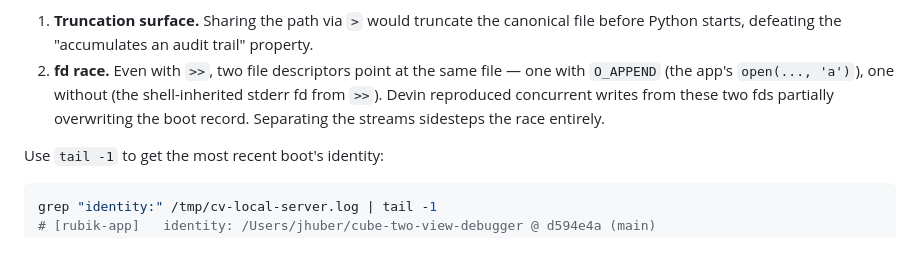
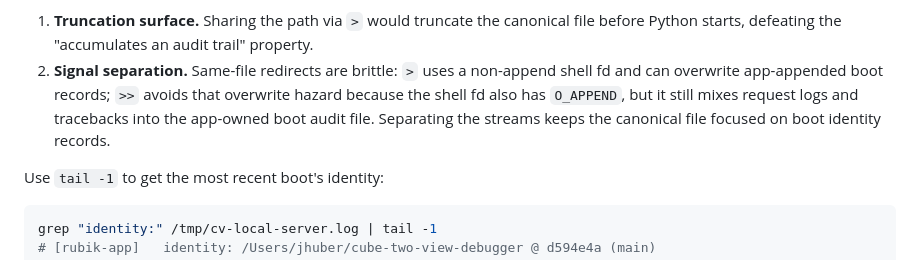
Before and after one commit to jeffhuber/cube-two-view-debugger, a Markdown page: CLAUDE.md, the part around the change. Rendered like a GitHub page.

Commit message:
Clarify canonical log redirect guidance

```diff
--- a/CLAUDE.md
+++ b/CLAUDE.md
@@ -141,12 +141,12 @@ tracebacks). Reasons to keep them separate:
 1. **Truncation surface.** Sharing the path via `>` would truncate
    the canonical file before Python starts, defeating the
    "accumulates an audit trail" property.
-2. **fd race.** Even with `>>`, two file descriptors point at the
-   same file — one with `O_APPEND` (the app's `open(..., 'a')`),
-   one without (the shell-inherited stderr fd from `>>`). Devin
-   reproduced concurrent writes from these two fds partially
-   overwriting the boot record. Separating the streams sidesteps
-   the race entirely.
+2. **Signal separation.** Same-file redirects are brittle: `>` uses
+   a non-append shell fd and can overwrite app-appended boot records;
+   `>>` avoids that overwrite hazard because the shell fd also has
+   `O_APPEND`, but it still mixes request logs and tracebacks into
+   the app-owned boot audit file. Separating the streams keeps the
+   canonical file focused on boot identity records.
 
 Use `tail -1` to get the most recent boot's identity:
 
```
